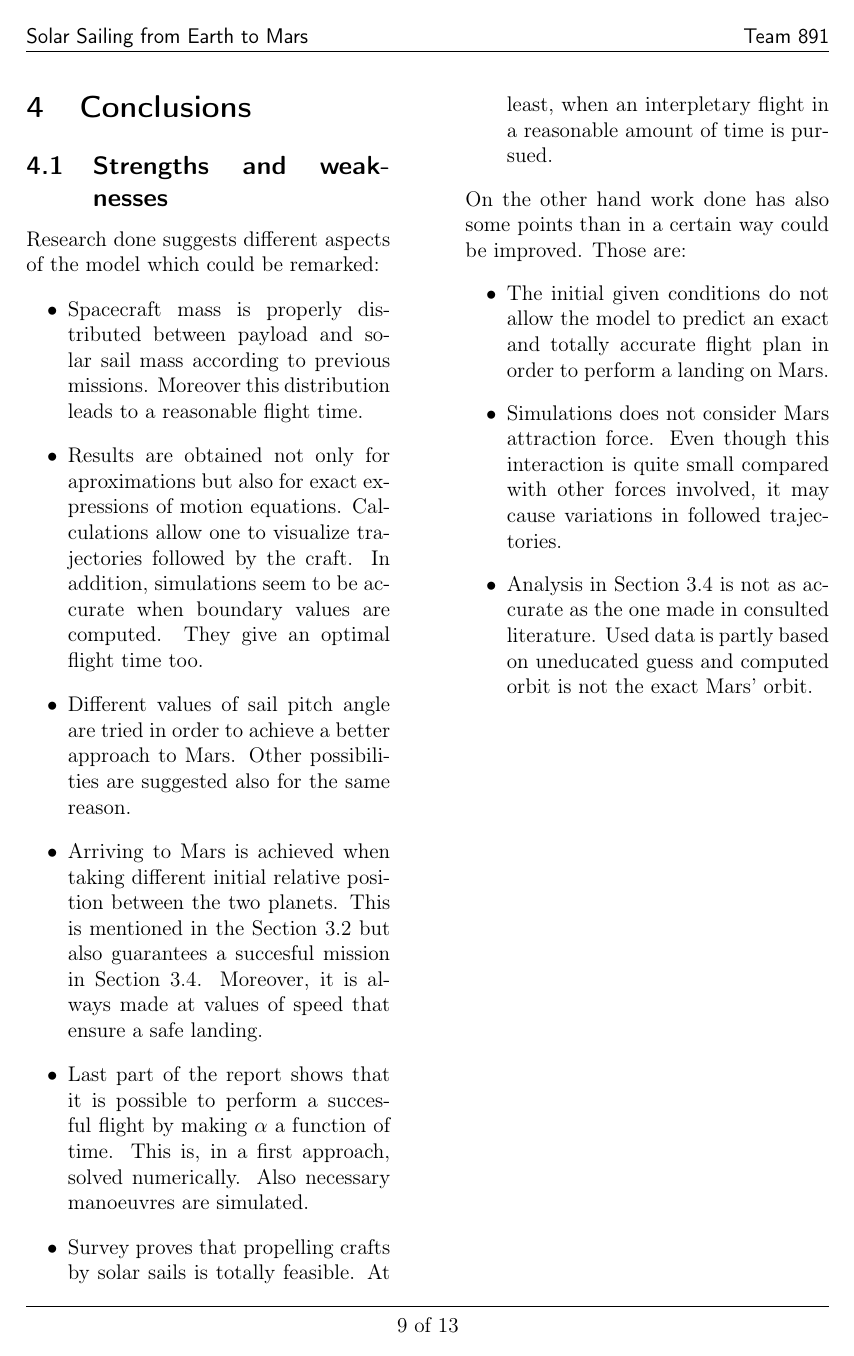
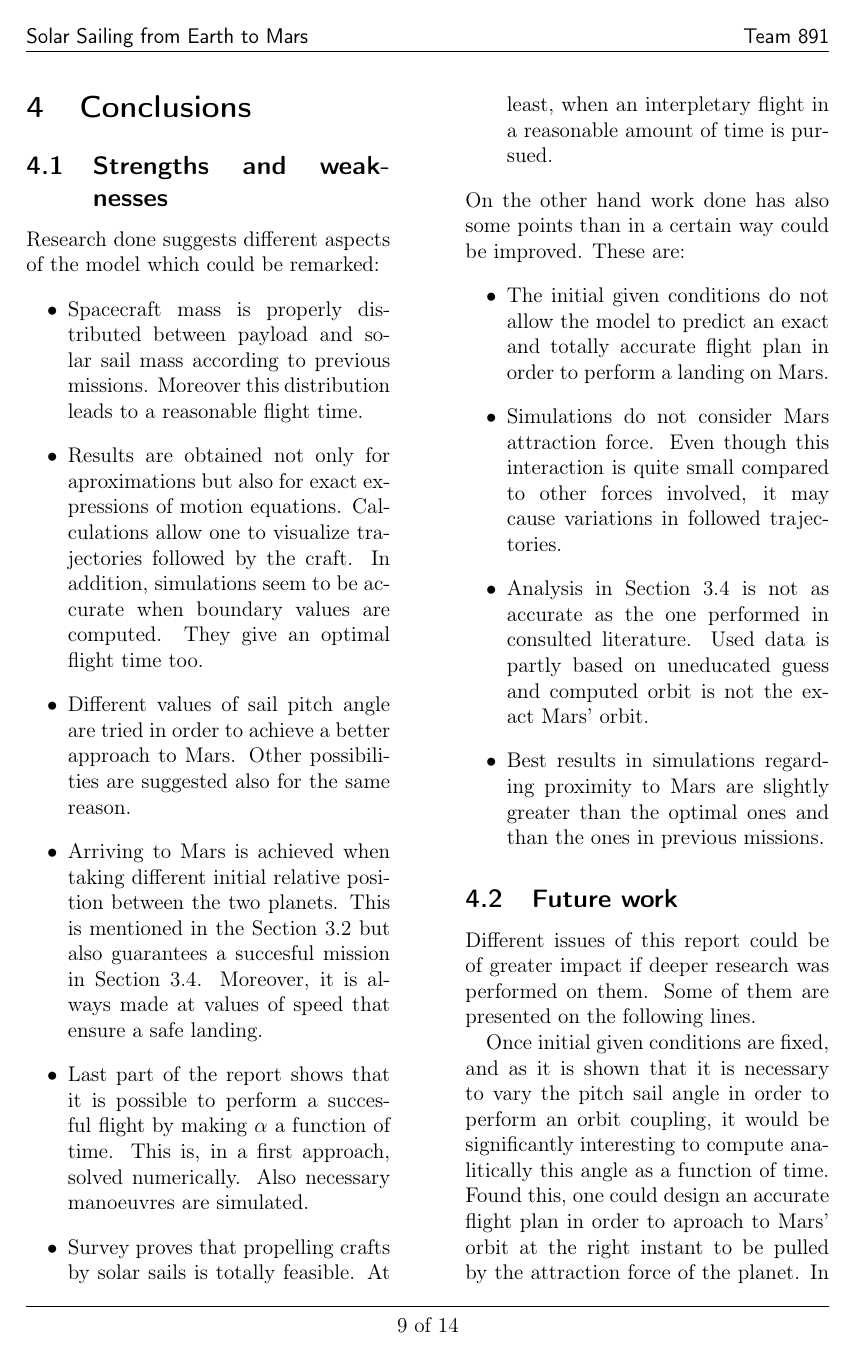
Before and after one commit to arnaumas/2017-UPhysicsC, a LaTeX paper (Uphysicsc.tex): page 11 of 15 before the commit and page 11 of 16 after it. Compiled offline with pdfLaTeX.

```diff
--- a/Uphysicsc.tex
+++ b/Uphysicsc.tex
@@ -269,12 +269,21 @@
 \item Last part of the report shows that it is possible to perform a succesful flight by making $\alpha$ a function of time. This is, in a first approach, solved numerically. Also necessary manoeuvres are simulated.
 \item Survey proves that propelling crafts by solar sails is totally feasible. At least, when an interpletary flight in a reasonable amount of time is pursued.
 \end{itemize}
-On the other hand work done has also some points than in a certain way could be improved. Those are:
+On the other hand work done has also some points than in a certain way could be improved. These are:
 \begin{itemize}
 	\item The initial given conditions do not allow the model to predict an exact and totally accurate flight plan in order to perform a landing on Mars.
-	\item Simulations does not consider Mars attraction force. Even though this interaction is quite small compared with other forces involved, it may cause variations in followed trajectories.
-	\item Analysis in Section 3.4 is not as accurate as the one made in consulted literature. Used data is partly based on uneducated guess and computed orbit is not the exact Mars' orbit.
+	\item Simulations do not consider Mars attraction force. Even though this interaction is quite small compared to other forces involved, it may cause variations in followed trajectories.
+	\item Analysis in Section 3.4 is not as accurate as the one performed in consulted literature. Used data is partly based on uneducated guess and computed orbit is not the exact Mars' orbit.
+	\item Best results in simulations regarding proximity to Mars are slightly greater than the optimal ones and than the ones in previous missions.
 \end{itemize}
+\subsection{Future work}
+Different issues of this report could be of greater impact if deeper research was performed on them. Some of them are presented on the following lines.
+
+Once initial given conditions are fixed, and as it is shown that it is necessary to vary the pitch sail angle in order to perform an orbit coupling, it would be significantly interesting to compute analitically this angle as a function of time. Found this, one could design an accurate flight plan in order to aproach to Mars' orbit at the right instant to be pulled by the attraction force of the planet. In this way and more precisely, it is about optimizing not only the time flight but also the relative position of the spacecraft and Mars at the final moment. All of this could be done by using more complex numerical methods.
+
+Research done proves solar sailing to be a valid method in order to perform such a mission to Mars. Nevertheless, it also shows that different missions could be performed with this propelling system as a substitute of fuel. These include among others, orbits exploration, launching of space probes and interplanetary missions. When it is about landing on planets maybe, since no deep research has been done on fuel-based landing methods, solar sails are not the optimal way to do it. Indeed they must be provided with sophisticated systems so that they are allowed to change their trajectories, while with some other propulsion method this would be easier. But as it has been said, solar sailing turns out to be an optimal option to perform interplanetary flights.
+
+It would be of a great importance to develop this kind of systems in a bigger scale. This will enable not only higher speeds but also, perhaps, the possibility of having manned spacecrafts based on solar sails.
 \clearpage
 \bibliographystyle{ieeetr}
 \bibliography{UphysicscNotes}
```
Also changed, not shown: Uphysicsc.tex (4 more changed lines).
